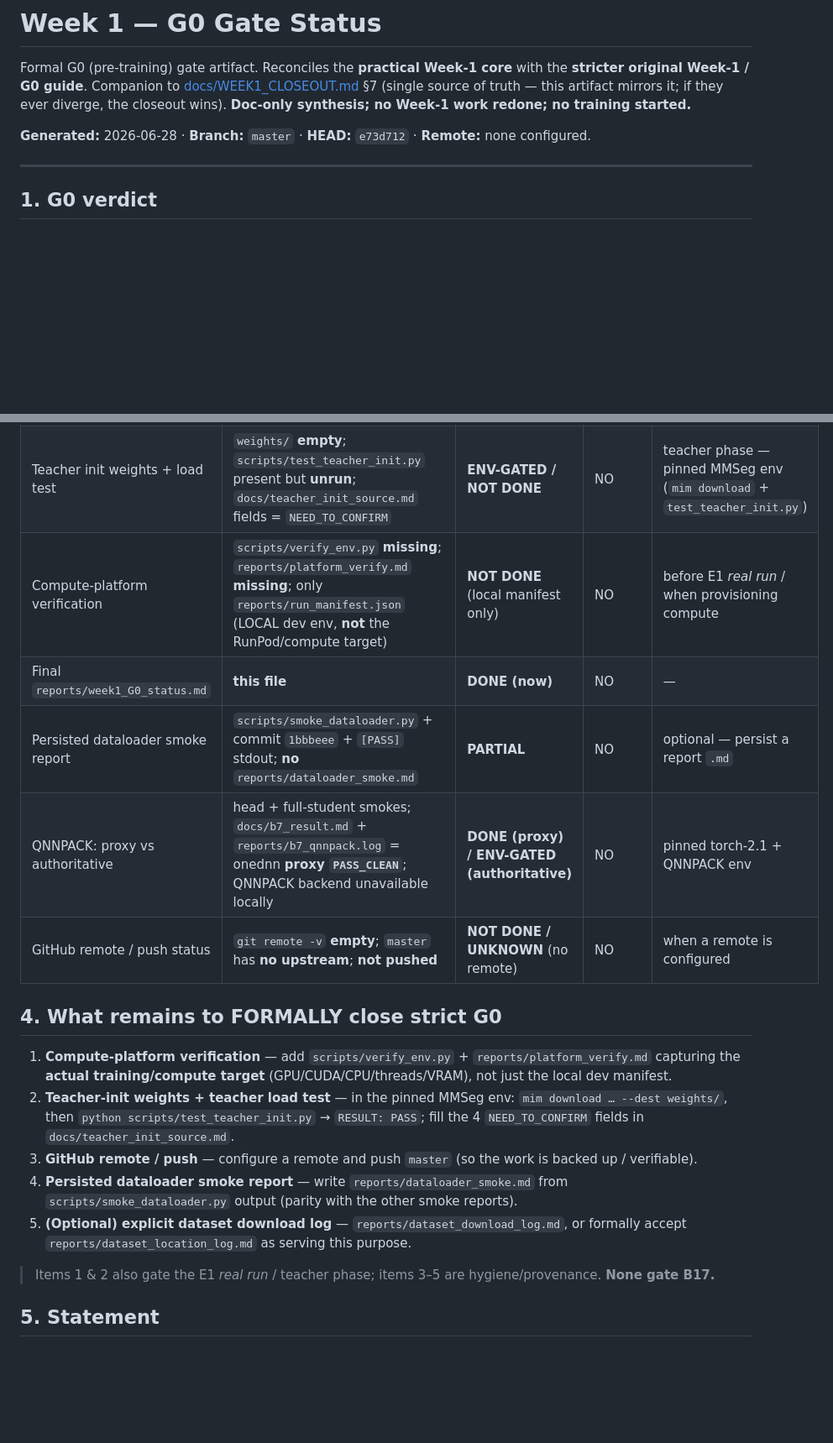
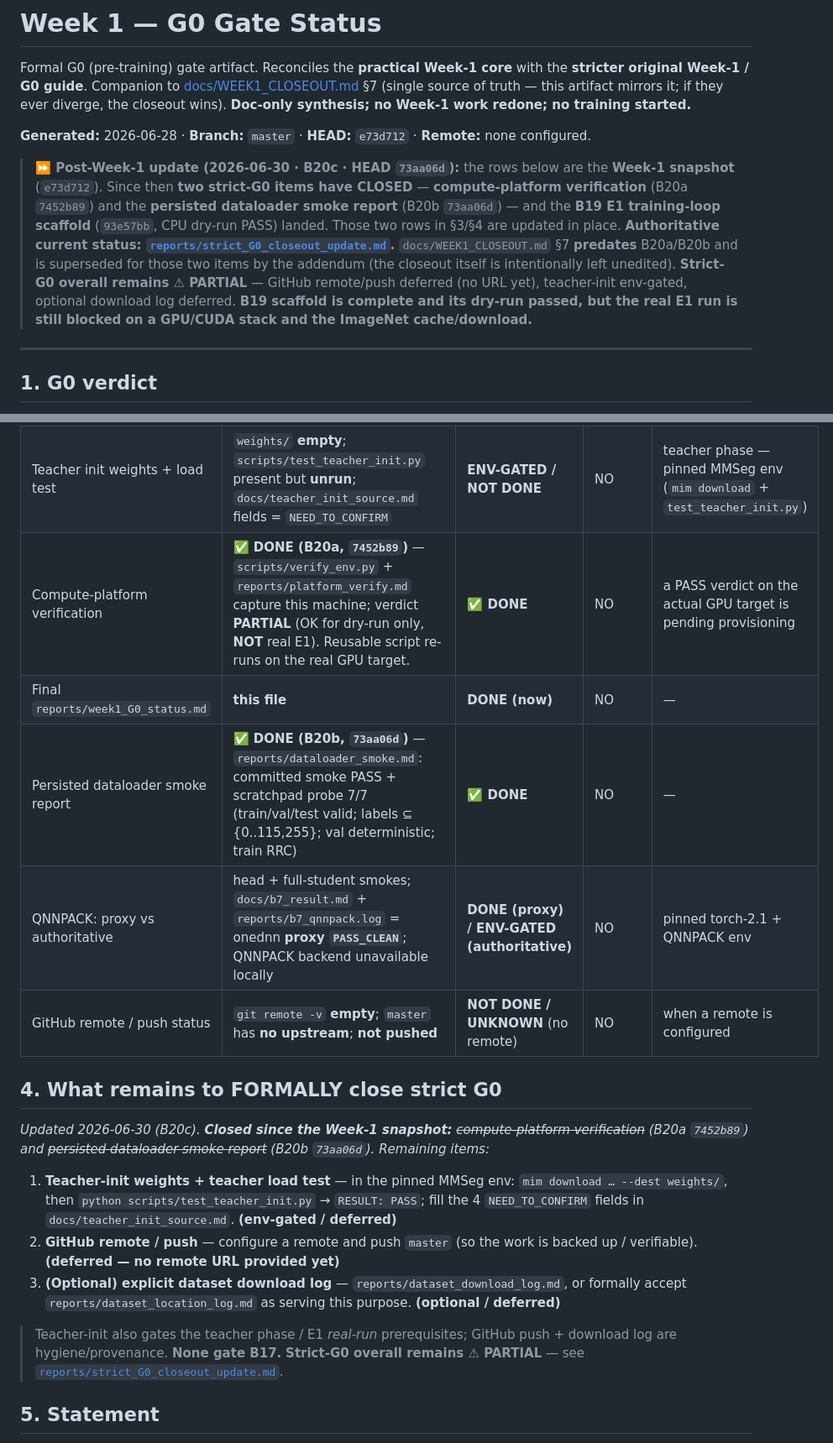
Before and after one commit to ainsleydeluna/plantseg-thesis, a Markdown page: reports/week1_G0_status.md, 2 parts joined by grey strips. Shown at 84% size. GitHub-like rendering; blank space fills up the shorter version.

```diff
--- a/reports/week1_G0_status.md
+++ b/reports/week1_G0_status.md
@@ -6,6 +6,17 @@ source of truth — this artifact mirrors it; if they ever diverge, the closeout
 no Week-1 work redone; no training started.**
 
 **Generated:** 2026-06-28 · **Branch:** `master` · **HEAD:** `e73d712` · **Remote:** none configured.
+
+> **⏩ Post-Week-1 update (2026-06-30 · B20c · HEAD `73aa06d`):** the rows below are the **Week-1
+> snapshot** (`e73d712`). Since then **two strict-G0 items have CLOSED** — **compute-platform
+> verification** (B20a `7452b89`) and the **persisted dataloader smoke report** (B20b `73aa06d`) — and
+> the **B19 E1 training-loop scaffold** (`93e57bb`, CPU dry-run PASS) landed. Those two rows in §3/§4 are
+> updated in place. **Authoritative current status: [`reports/strict_G0_closeout_update.md`](strict_G0_closeout_update.md).**
+> `docs/WEEK1_CLOSEOUT.md` §7 **predates** B20a/B20b and is superseded for those two items by the
+> addendum (the closeout itself is intentionally left unedited). **Strict-G0 overall remains ⚠ PARTIAL**
+> — GitHub remote/push deferred (no URL yet), teacher-init env-gated, optional download log deferred.
+> **B19 scaffold is complete and its dry-run passed, but the real E1 run is still blocked on a GPU/CUDA
+> stack and the ImageNet cache/download.**
 
 ---
 
@@ -41,20 +52,19 @@ Consistent with `docs/WEEK1_CLOSEOUT.md` §7.
 | Dataset download log vs location log | `reports/dataset_location_log.md` registers the **manual** download ("nothing downloaded by task"); **no** separate `reports/dataset_download_log.md` | **PARTIAL** | NO | optional — location-log serves the purpose, or add an explicit download log |
 | B8 teacher-checkpoint check | `docs/B8_checkpoint.md` — none public → in-house fine-tune | **DONE** | NO | — |
 | Teacher init weights + load test | `weights/` **empty**; `scripts/test_teacher_init.py` present but **unrun**; `docs/teacher_init_source.md` fields = `NEED_TO_CONFIRM` | **ENV-GATED / NOT DONE** | NO | teacher phase — pinned MMSeg env (`mim download` + `test_teacher_init.py`) |
-| Compute-platform verification | `scripts/verify_env.py` **missing**; `reports/platform_verify.md` **missing**; only `reports/run_manifest.json` (LOCAL dev env, **not** the RunPod/compute target) | **NOT DONE** (local manifest only) | NO | before E1 *real run* / when provisioning compute |
+| Compute-platform verification | **✅ DONE (B20a, `7452b89`)** — `scripts/verify_env.py` + `reports/platform_verify.md` capture this machine; verdict **PARTIAL** (OK for dry-run only, **NOT** real E1). Reusable script re-runs on the real GPU target. | **✅ DONE** | NO | a PASS verdict on the actual GPU target is pending provisioning |
 | Final `reports/week1_G0_status.md` | **this file** | **DONE (now)** | NO | — |
-| Persisted dataloader smoke report | `scripts/smoke_dataloader.py` + commit `1bbbeee` + `[PASS]` stdout; **no** `reports/dataloader_smoke.md` | **PARTIAL** | NO | optional — persist a report `.md` |
+| Persisted dataloader smoke report | **✅ DONE (B20b, `73aa06d`)** — `reports/dataloader_smoke.md`: committed smoke PASS + scratchpad probe 7/7 (train/val/test valid; labels ⊆ {0..115,255}; val deterministic; train RRC) | **✅ DONE** | NO | — |
 | QNNPACK: proxy vs authoritative | head + full-student smokes; `docs/b7_result.md` + `reports/b7_qnnpack.log` = onednn **proxy `PASS_CLEAN`**; QNNPACK backend unavailable locally | **DONE (proxy) / ENV-GATED (authoritative)** | NO | pinned torch-2.1 + QNNPACK env |
 | GitHub remote / push status | `git remote -v` **empty**; `master` has **no upstream**; **not pushed** | **NOT DONE / UNKNOWN** (no remote) | NO | when a remote is configured |
 
 ## 4. What remains to FORMALLY close strict G0
-1. **Compute-platform verification** — add `scripts/verify_env.py` + `reports/platform_verify.md` capturing the **actual training/compute target** (GPU/CUDA/CPU/threads/VRAM), not just the local dev manifest.
-2. **Teacher-init weights + teacher load test** — in the pinned MMSeg env: `mim download … --dest weights/`, then `python scripts/test_teacher_init.py` → `RESULT: PASS`; fill the 4 `NEED_TO_CONFIRM` fields in `docs/teacher_init_source.md`.
-3. **GitHub remote / push** — configure a remote and push `master` (so the work is backed up / verifiable).
-4. **Persisted dataloader smoke report** — write `reports/dataloader_smoke.md` from `scripts/smoke_dataloader.py` output (parity with the other smoke reports).
-5. **(Optional) explicit dataset download log** — `reports/dataset_download_log.md`, or formally accept `reports/dataset_location_log.md` as serving this purpose.
+_Updated 2026-06-30 (B20c). **Closed since the Week-1 snapshot:** ~~compute-platform verification~~ (B20a `7452b89`) and ~~persisted dataloader smoke report~~ (B20b `73aa06d`). Remaining items:_
+1. **Teacher-init weights + teacher load test** — in the pinned MMSeg env: `mim download … --dest weights/`, then `python scripts/test_teacher_init.py` → `RESULT: PASS`; fill the 4 `NEED_TO_CONFIRM` fields in `docs/teacher_init_source.md`. **(env-gated / deferred)**
+2. **GitHub remote / push** — configure a remote and push `master` (so the work is backed up / verifiable). **(deferred — no remote URL provided yet)**
+3. **(Optional) explicit dataset download log** — `reports/dataset_download_log.md`, or formally accept `reports/dataset_location_log.md` as serving this purpose. **(optional / deferred)**
 
-> Items 1 & 2 also gate the E1 *real run* / teacher phase; items 3–5 are hygiene/provenance. **None gate B17.**
+> Teacher-init also gates the teacher phase / E1 *real-run* prerequisites; GitHub push + download log are hygiene/provenance. **None gate B17.** **Strict-G0 overall remains ⚠ PARTIAL** — see [`reports/strict_G0_closeout_update.md`](strict_G0_closeout_update.md).
 
 ## 5. Statement
 - **None of the remaining strict-G0 items blocks B17.**
```
Also changed, not shown: reports/strict_G0_closeout_update.md (added, +69 -0 lines).
